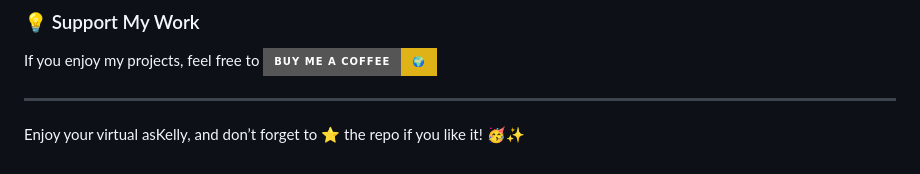
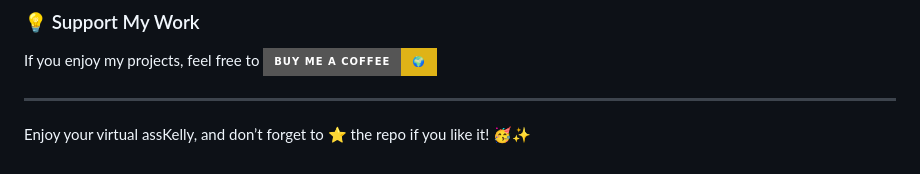
Before and after one commit to KelvCodes/Kelly---Virtual-Assistant, a Markdown page: README.md, the part around the change. Drawn GitHub-style; badges without logos.

```diff
--- a/README.md
+++ b/README.md
@@ -91,4 +91,4 @@ Have feedback, ideas, or just want to chat? Reach out to me:
 If you enjoy my projects, feel free to [![Buy Me A Coffee](https://img.shields.io/badge/Buy%20Me%20A%20Coffee-%F0%9F%8C%8D-yellow?style=for-the-badge&logo=buy-me-a-coffee&logoColor=black)](https://www.buymeacoffee.com/kelvcodes)
 
 ---
-Enjoy your virtual asKelly, and don’t forget to ⭐ the repo if you like it! 🥳✨
+Enjoy your virtual assKelly, and don’t forget to ⭐ the repo if you like it! 🥳✨
```
